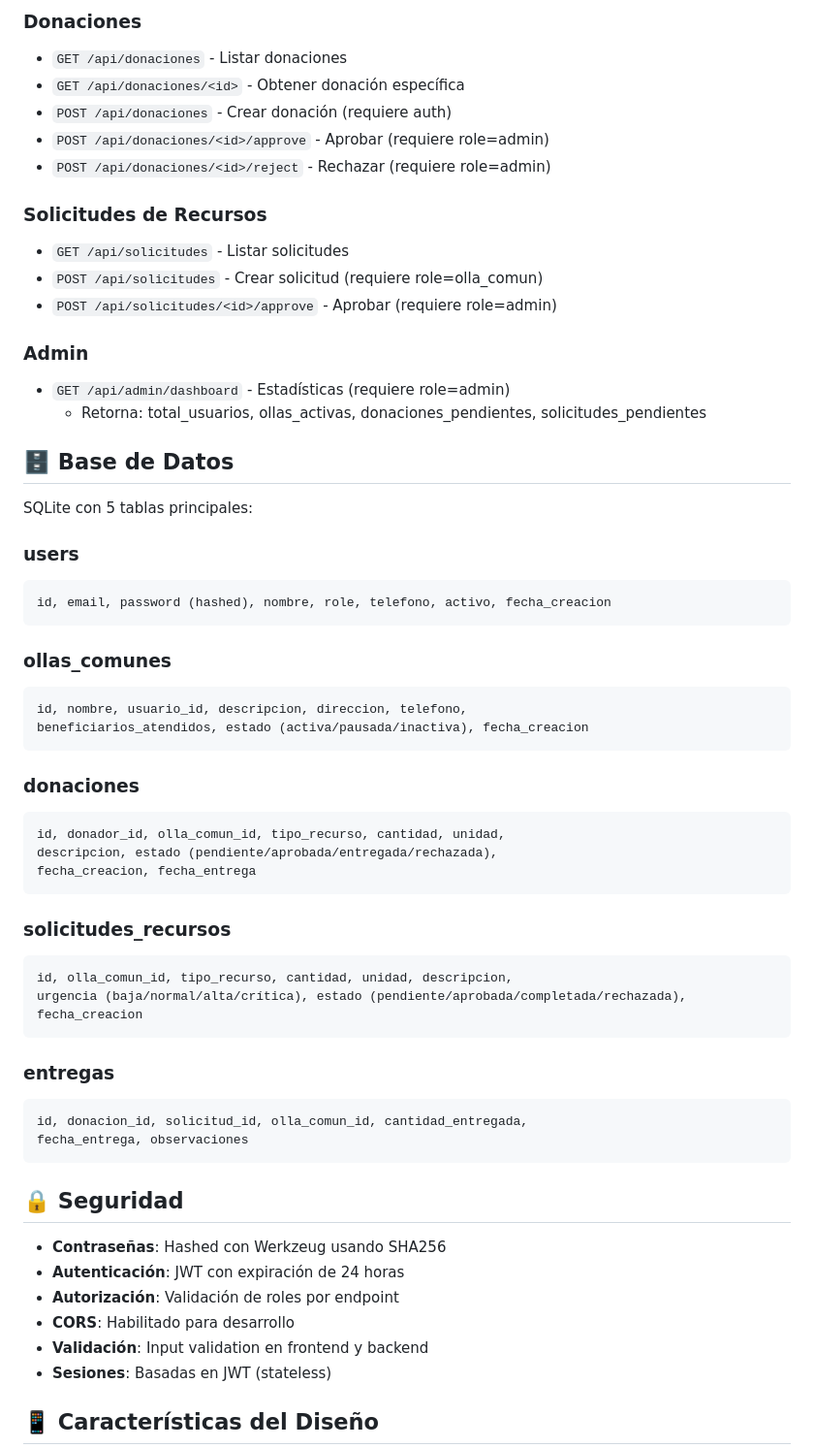
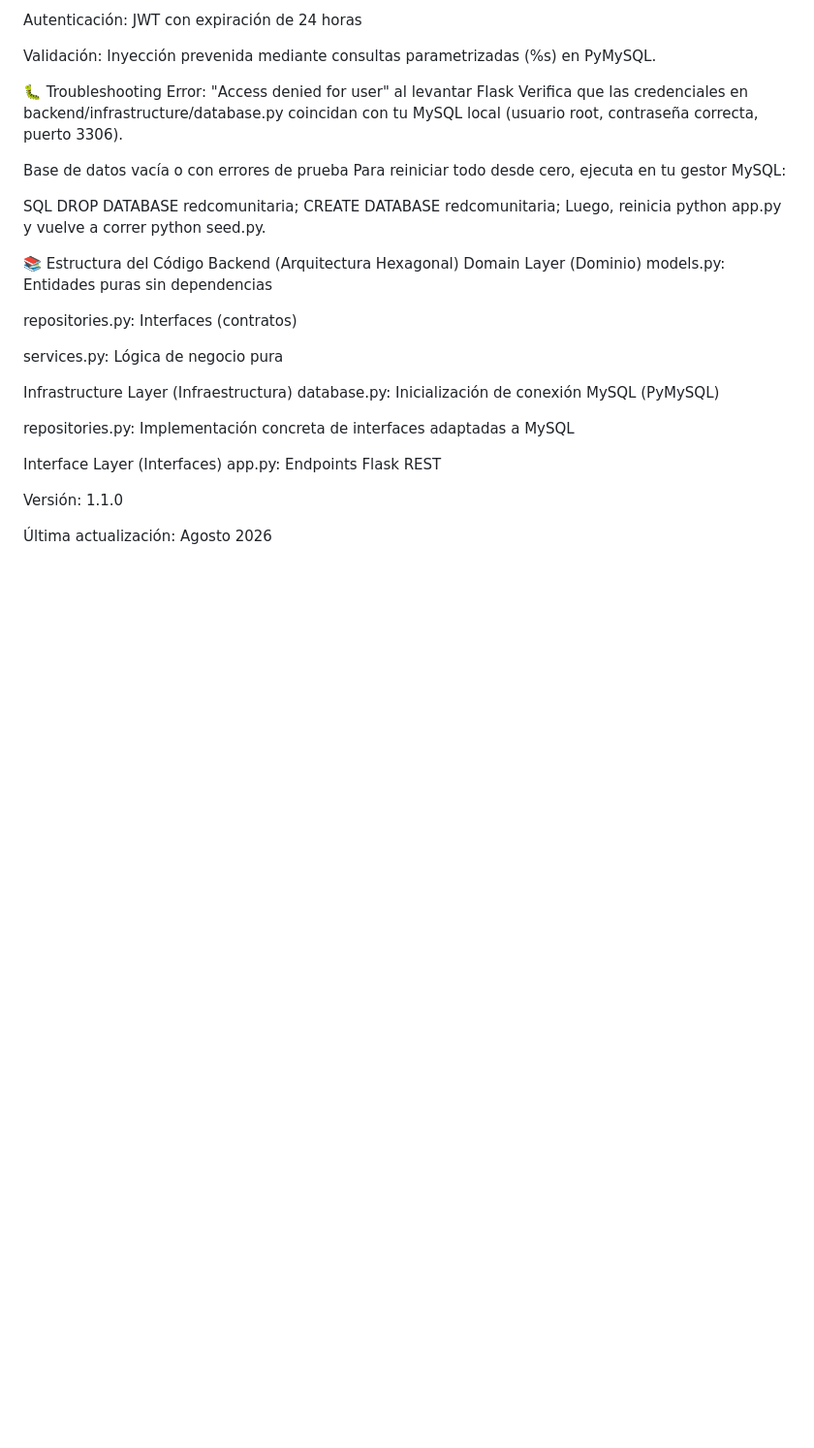
Before and after one commit to FabrizzioHC/Gestion-de-Ollas-Comunes, a Markdown page: README.md, the part around one of its changes. Shown at 97% size. Rendered like a GitHub page; blank space fills up the shorter version.

````diff
--- a/README.md
+++ b/README.md
@@ -207,63 +165,37 @@ Estas credenciales están preinstaladas en la base de datos:
 
-### Donaciones
-- `GET /api/donaciones` - Listar donaciones
-- `GET /api/donaciones/<id>` - Obtener donación específica
-- `POST /api/donaciones` - Crear donación (requiere auth)
-- `POST /api/donaciones/<id>/approve` - Aprobar (requiere role=admin)
-- `POST /api/donaciones/<id>/reject` - Rechazar (requiere role=admin)
+Autenticación: JWT con expiración de 24 horas
 
-### Solicitudes de Recursos
-- `GET /api/solicitudes` - Listar solicitudes
-- `POST /api/solicitudes` - Crear solicitud (requiere role=olla_comun)
-- `POST /api/solicitudes/<id>/approve` - Aprobar (requiere role=admin)
+Validación: Inyección prevenida mediante consultas parametrizadas (%s) en PyMySQL.
 
-### Admin
-- `GET /api/admin/dashboard` - Estadísticas (requiere role=admin)
-  - Retorna: total_usuarios, ollas_activas, donaciones_pendientes, solicitudes_pendientes
+🐛 Troubleshooting
+Error: "Access denied for user" al levantar Flask
+Verifica que las credenciales en backend/infrastructure/database.py coincidan con tu MySQL local (usuario root, contraseña correcta, puerto 3306).
 
-## 🗄️ Base de Datos
+Base de datos vacía o con errores de prueba
+Para reiniciar todo desde cero, ejecuta en tu gestor MySQL:
 
-SQLite con 5 tablas principales:
+SQL
+DROP DATABASE redcomunitaria;
+CREATE DATABASE redcomunitaria;
+Luego, reinicia python app.py y vuelve a correr python seed.py.
 
-### users
-```sql
-id, email, password (hashed), nombre, role, telefono, activo, fecha_creacion
-```
+📚 Estructura del Código Backend (Arquitectura Hexagonal)
+Domain Layer (Dominio)
+models.py: Entidades puras sin dependencias
 
-### ollas_comunes
-```sql
-id, nombre, usuario_id, descripcion, direccion, telefono,
-beneficiarios_atendidos, estado (activa/pausada/inactiva), fecha_creacion
-```
+repositories.py: Interfaces (contratos)
 
-### donaciones
-```sql
-id, donador_id, olla_comun_id, tipo_recurso, cantidad, unidad,
-descripcion, estado (pendiente/aprobada/entregada/rechazada),
-fecha_creacion, fecha_entrega
-```
+services.py: Lógica de negocio pura
 
-### solicitudes_recursos
-```sql
-id, olla_comun_id, tipo_recurso, cantidad, unidad, descripcion,
-urgencia (baja/normal/alta/crítica), estado (pendiente/aprobada/completada/rechazada),
-fecha_creacion
-```
+Infrastructure Layer (Infraestructura)
+database.py: Inicialización de conexión MySQL (PyMySQL)
 
-### entregas
-```sql
-id, donacion_id, solicitud_id, olla_comun_id, cantidad_entregada,
-fecha_entrega, observaciones
-```
+repositories.py: Implementación concreta de interfaces adaptadas a MySQL
 
-## 🔒 Seguridad
+Interface Layer (Interfaces)
+app.py: Endpoints Flask REST
 
-- **Contraseñas**: Hashed con Werkzeug usando SHA256
-- **Autenticación**: JWT con expiración de 24 horas
-- **Autorización**: Validación de roles por endpoint
-- **CORS**: Habilitado para desarrollo
-- **Validación**: Input validation en frontend y backend
-- **Sesiones**: Basadas en JWT (stateless)
+Versión: 1.1.0
 
-## 📱 Características del Diseño
+Última actualización: Agosto 2026
 
````
Also changed, not shown: other parts of README.md (+75 -224 lines).
